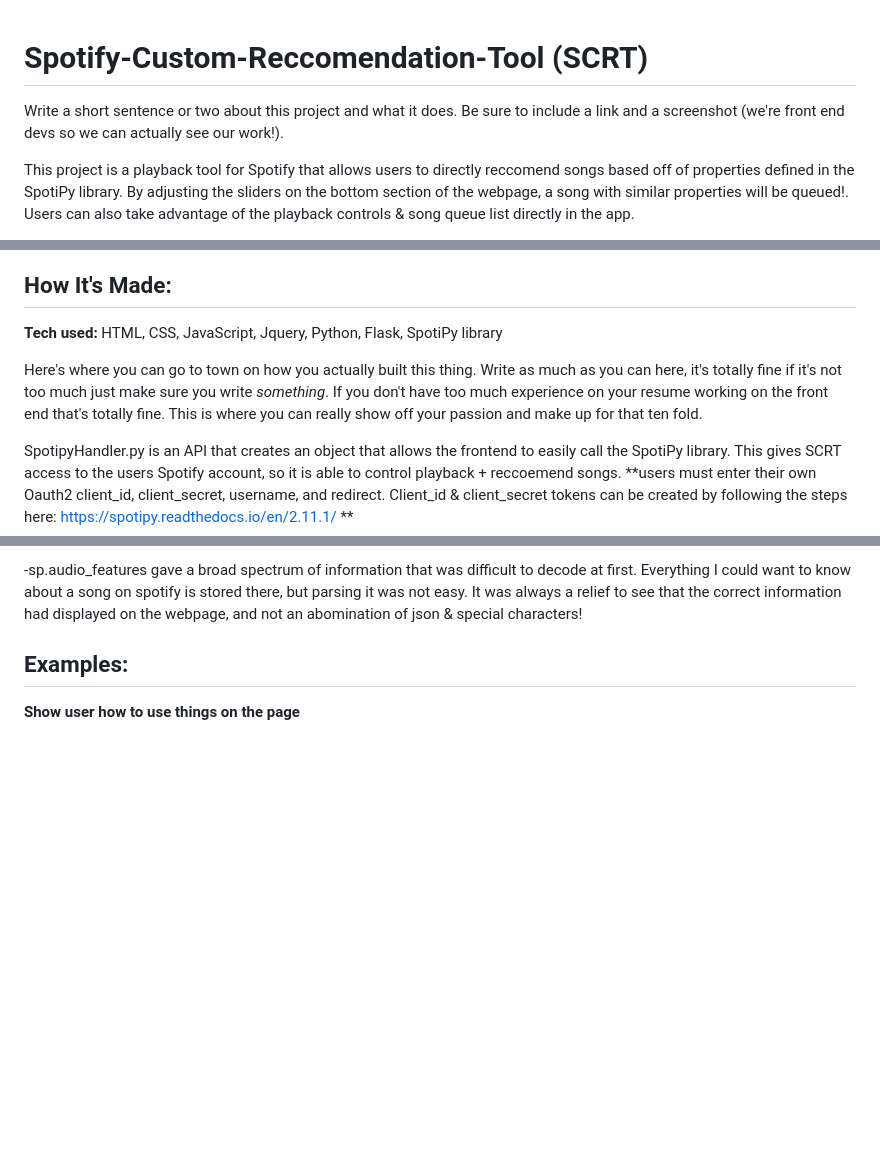
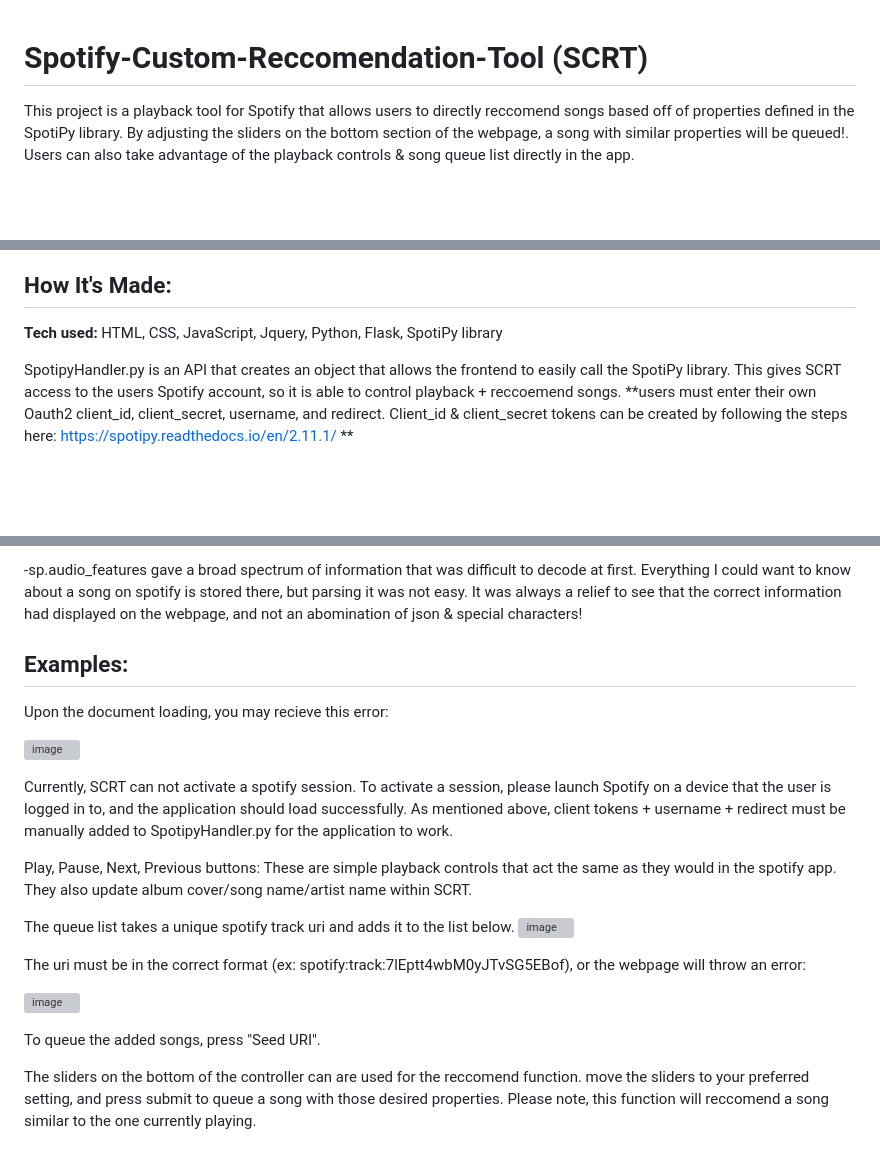
Before and after one commit to dgmeyer3/Spotify-Custom-Reccomendation-App, a Markdown page: README.md, 3 parts joined by grey strips. Drawn GitHub-style; blank space fills up the shorter version; grey boxes are pictures that could not be loaded.

Commit message:
Update README.md
updated readme

```diff
--- a/README.md
+++ b/README.md
@@ -1,6 +1,4 @@
 # Spotify-Custom-Reccomendation-Tool (SCRT)
-
-Write a short sentence or two about this project and what it does. Be sure to include a link and a screenshot (we're front end devs so we can actually see our work!).
 
 This project is a playback tool for Spotify that allows users to directly reccomend songs based off of properties defined in the SpotiPy library. By adjusting the sliders on the bottom section of the webpage, a song with similar properties will be queued!. Users can also take advantage of the playback controls & song queue list directly in the app.
 
@@ -11,8 +9,6 @@ This project is a playback tool for Spotify that allows users to directly reccom
 ## How It's Made:
 
 **Tech used:** HTML, CSS, JavaScript, Jquery, Python, Flask, SpotiPy library
-
-Here's where you can go to town on how you actually built this thing. Write as much as you can here, it's totally fine if it's not too much just make sure you write *something*. If you don't have too much experience on your resume working on the front end that's totally fine. This is where you can really show off your passion and make up for that ten fold.
 
 SpotipyHandler.py is an API that creates an object that allows the frontend to easily call the SpotiPy library. This gives SCRT access to the users Spotify account, so it is able to control playback + reccoemend songs. **users must enter their own Oauth2 client_id, client_secret, username, and redirect. Client_id & client_secret tokens can be created by following the steps here: https://spotipy.readthedocs.io/en/2.11.1/ **
 
@@ -44,4 +38,22 @@ No matter what your experience level, being an engineer means continuously learn
 
 ## Examples:
 
-**Show user how to use things on the page**
+
+Upon the document loading, you may recieve this error:
+
+![image](https://user-images.githubusercontent.com/90935162/230799665-13cf1cd1-ea0c-407f-b955-63ac3903aa2f.png)
+
+Currently, SCRT can not activate a spotify session. To activate a session, please launch Spotify on a device that the user is logged in to, and the application should load successfully. As mentioned above, client tokens + username + redirect must be manually added to SpotipyHandler.py for the application to work.
+
+Play, Pause, Next, Previous buttons: These are simple playback controls that act the same as they would in the spotify app. They also update album cover/song name/artist name within SCRT.
+
+The queue list takes a unique spotify track uri and adds it to the list below.
+![image](https://user-images.githubusercontent.com/90935162/230799532-15424147-14f5-4dc8-9b7e-9949716e4270.png)
+
+The uri must be in the correct format (ex: spotify:track:7lEptt4wbM0yJTvSG5EBof), or the webpage will throw an error:
+
+![image](https://user-images.githubusercontent.com/90935162/230799635-90b15e03-1d95-4b84-8715-e6c70a6f758a.png)
+
+To queue the added songs, press "Seed URI".
+
+The sliders on the bottom of the controller can are used for the reccomend function. move the sliders to your preferred setting, and press submit to queue a song with those desired properties. Please note, this function will reccomend a song similar to the one currently playing.
```
Also changed, not shown: other parts of README.md (+1 -3 lines).
